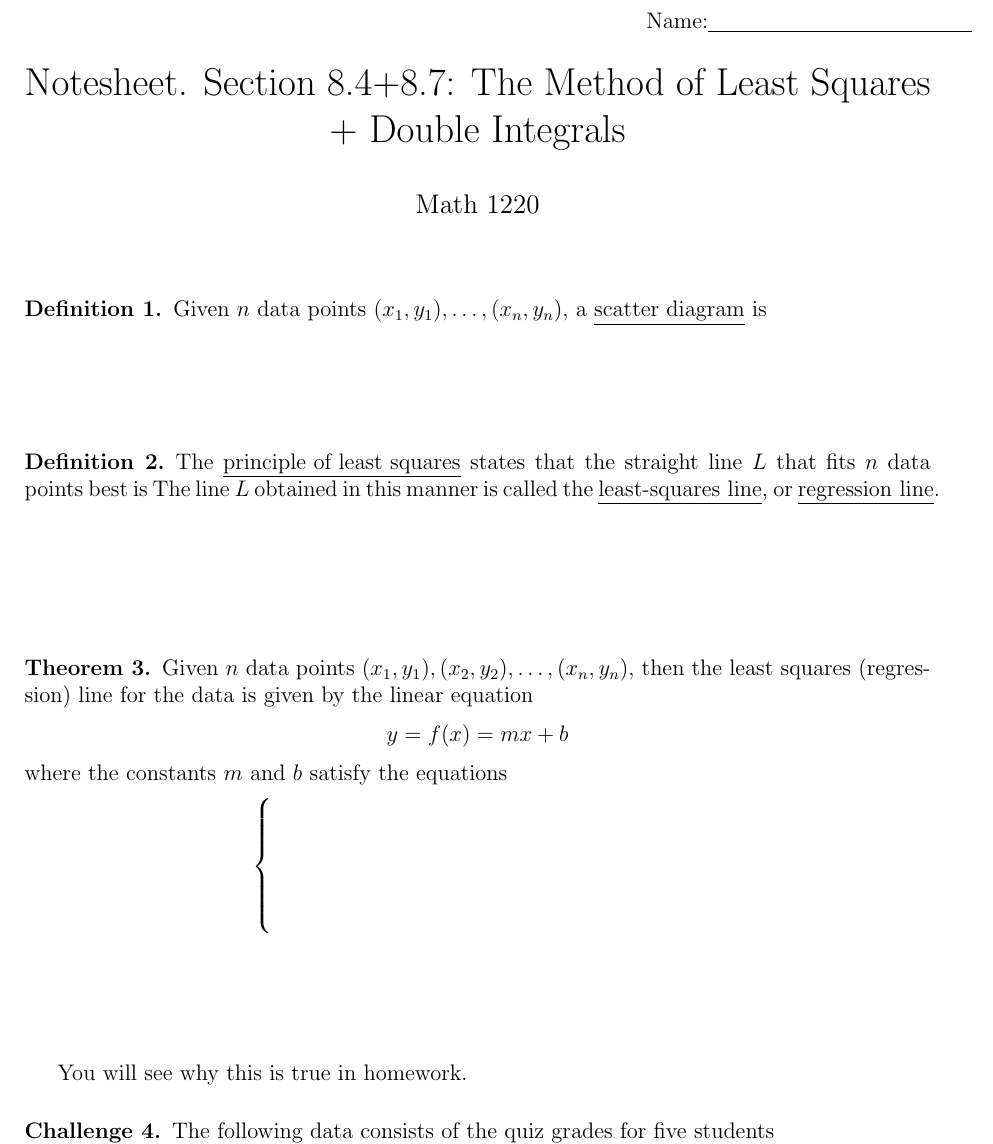
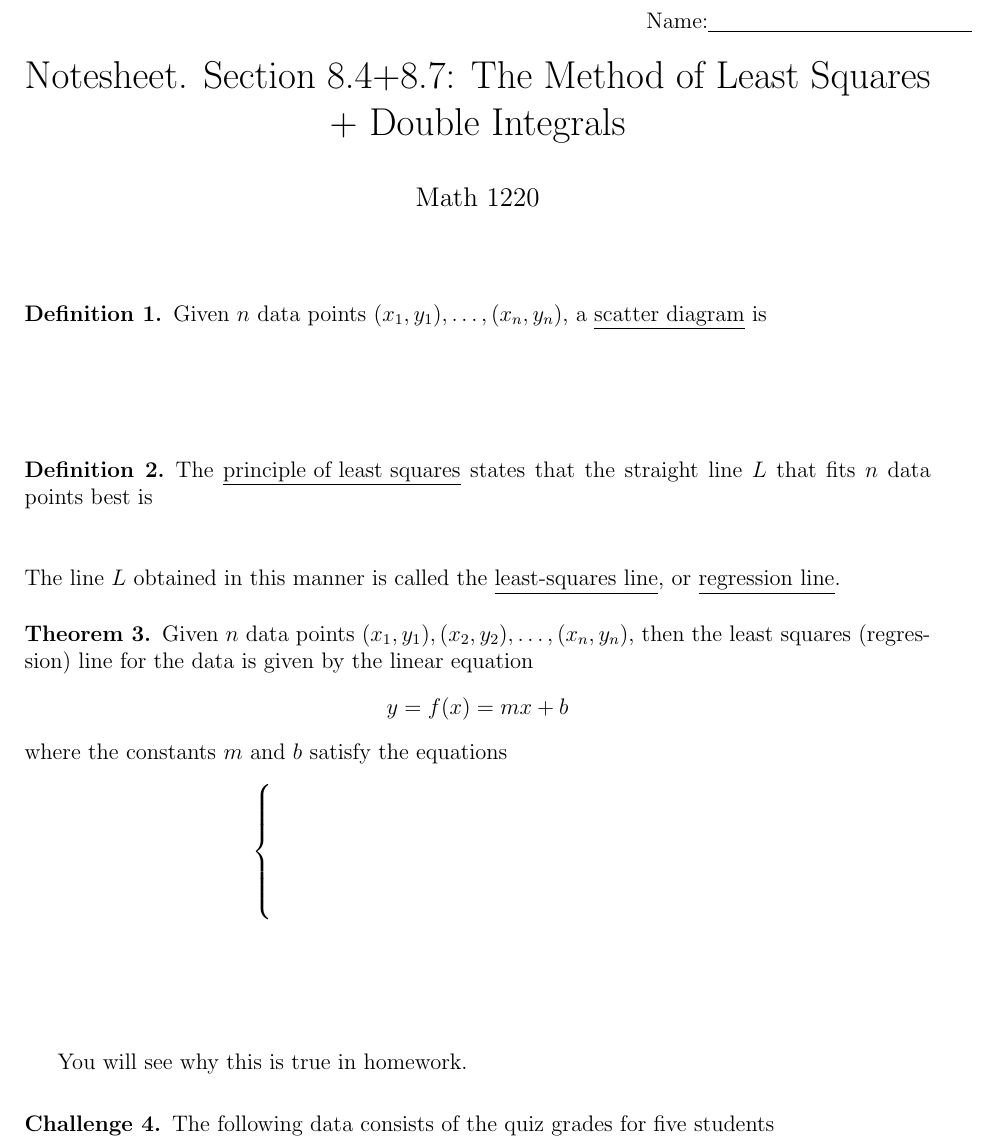
Before and after one commit to MareoRaft/MATH-Calc, a LaTeX document (notesheets-1220/8.4+8.7.tex): part of page 1 of 2, cut so that both start at the same text. Compiled offline with pdfLaTeX.

Commit message:
Made some changes to chapter 8 notesheets.

```diff
--- a/notesheets-1220/8.4+8.7.tex
+++ b/notesheets-1220/8.4+8.7.tex
@@ -17,10 +17,11 @@
 \begin{defi}
   The \de{principle of least squares} states that the straight line
   \(L\) that fits \(n\) data points best is
-  \vspace{0.2in}
+  \\\vspace{0.2in}\\
   The line \(L\) obtained in this manner is called the
   \de{least-squares line}, or \de{regression line}.
 \end{defi}
+\vspace{-1in}
 \begin{thrm}
   Given \(n\) data points \((x_1,y_1), (x_2,y_2), \ldots, (x_n,y_n)\),
   then the least squares (regression) line for the data is given by
```
Also changed, not shown: notesheets-1220/8.7+8.8-part2.tex (+1 -1 lines).
